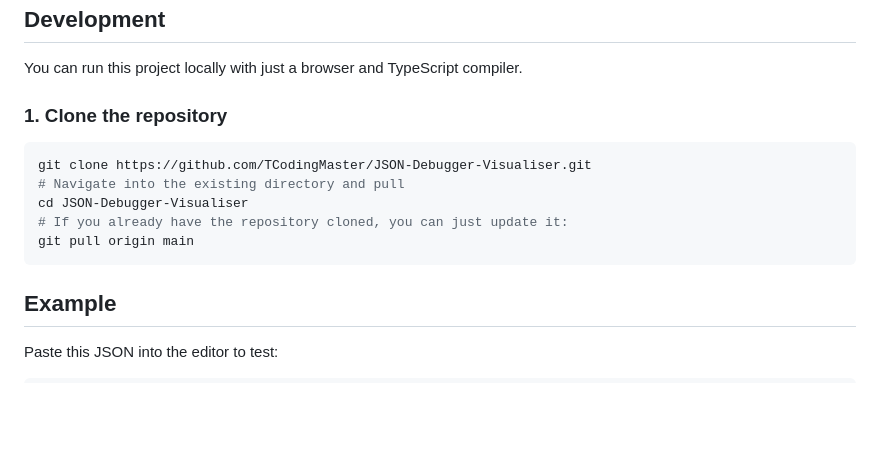
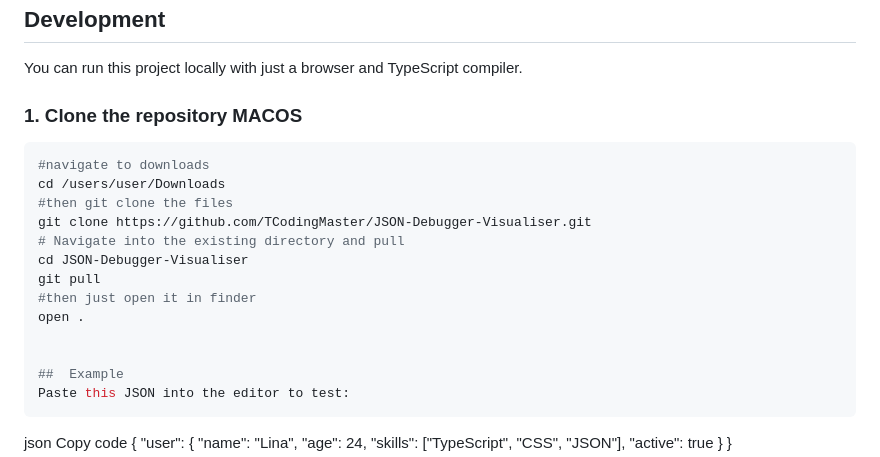
Before and after one commit to TCodingMaster/JSON-Debugger-Visualiser, a Markdown page: README.md, the part around the change. Drawn GitHub-style; blank space fills up the shorter version.

Commit message:
Revise README for macOS clone instructions
Updated instructions for cloning the repository on macOS and simplified the pull command.

````diff
--- a/README.md
+++ b/README.md
@@ -68,14 +68,18 @@ Copy code
 
 You can run this project locally with just a browser and TypeScript compiler.
 
-### 1. Clone the repository
+### 1. Clone the repository MACOS
 ```bash
+#navigate to downloads
+cd /users/user/Downloads
+#then git clone the files
 git clone https://github.com/TCodingMaster/JSON-Debugger-Visualiser.git
 # Navigate into the existing directory and pull
 cd JSON-Debugger-Visualiser
-# If you already have the repository cloned, you can just update it:
-git pull origin main
-```
+git pull
+#then just open it in finder
+open .
+
 
 ##  Example
 Paste this JSON into the editor to test:
````
